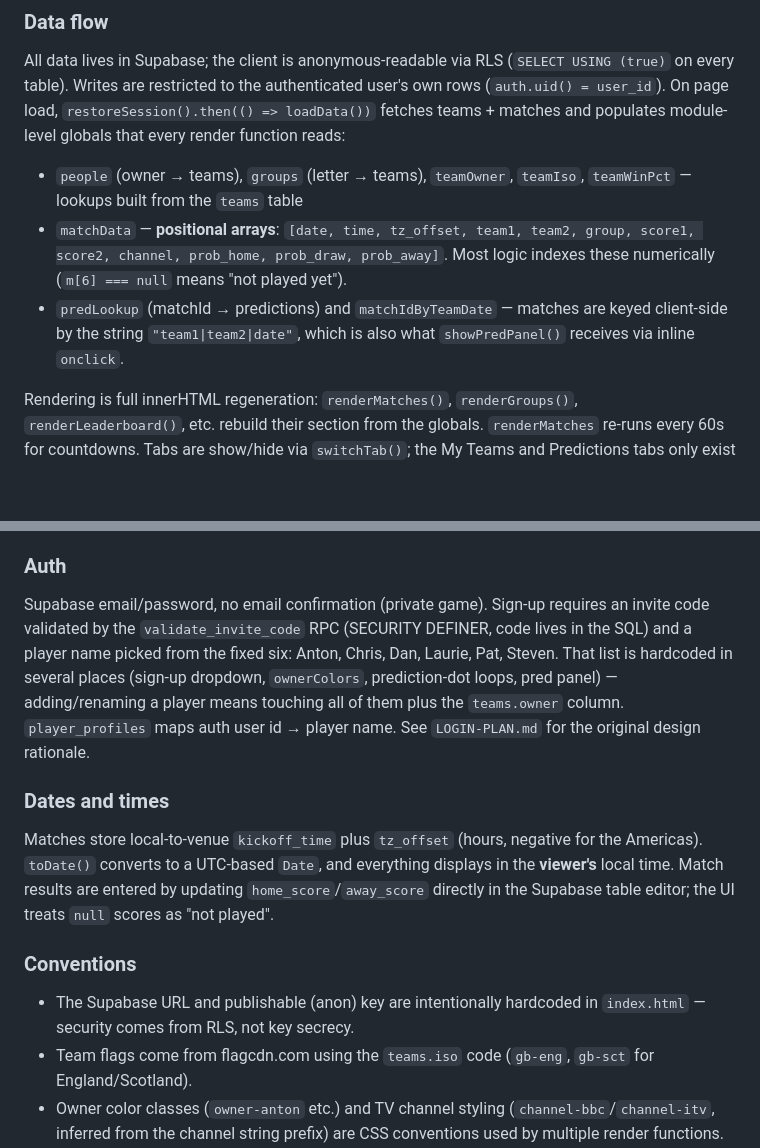
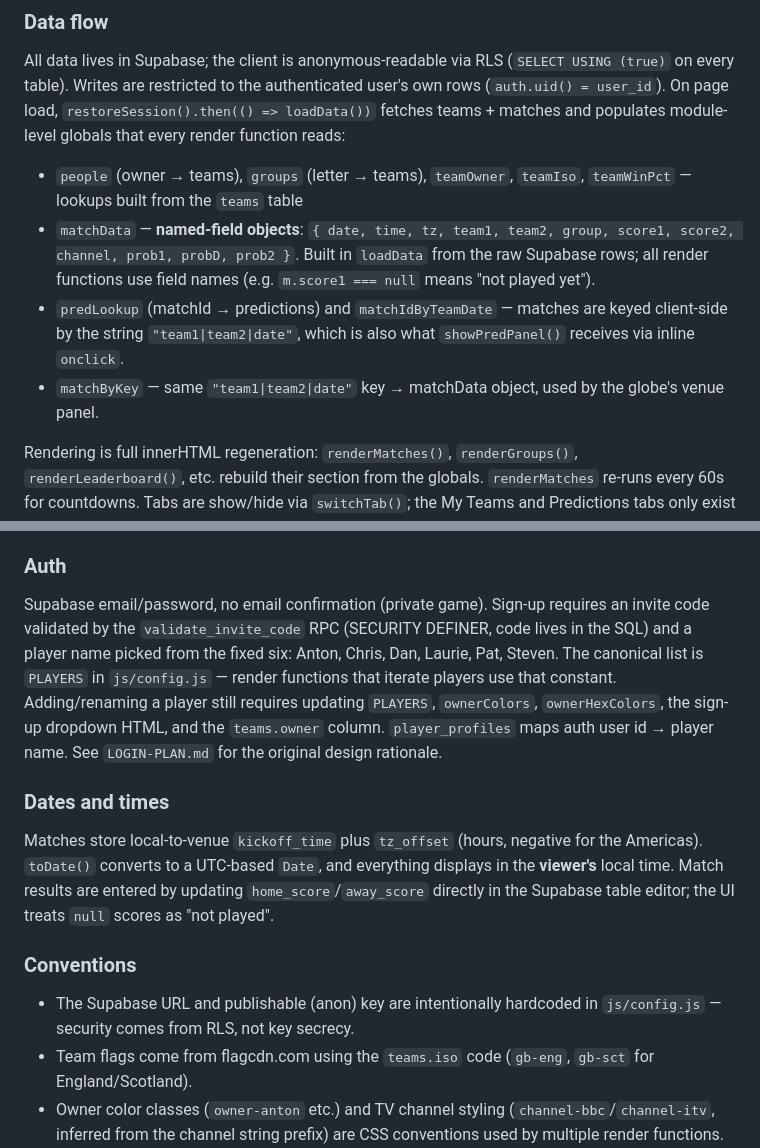
Before and after one commit to FanDoster/world-cup-sweeps-2026, a Markdown page: CLAUDE.md, 2 parts joined by grey strips. GitHub-like rendering; blank space fills up the shorter version.

```diff
--- a/CLAUDE.md
+++ b/CLAUDE.md
@@ -21,8 +43,9 @@ A six-player sweepstakes tracker for the 2026 FIFA World Cup (live at world-cup-
 All data lives in Supabase; the client is anonymous-readable via RLS (`SELECT USING (true)` on every table). Writes are restricted to the authenticated user's own rows (`auth.uid() = user_id`). On page load, `restoreSession().then(() => loadData())` fetches teams + matches and populates module-level globals that every render function reads:
 
 - `people` (owner → teams), `groups` (letter → teams), `teamOwner`, `teamIso`, `teamWinPct` — lookups built from the `teams` table
-- `matchData` — **positional arrays**: `[date, time, tz_offset, team1, team2, group, score1, score2, channel, prob_home, prob_draw, prob_away]`. Most logic indexes these numerically (`m[6] === null` means "not played yet").
+- `matchData` — **named-field objects**: `{ date, time, tz, team1, team2, group, score1, score2, channel, prob1, probD, prob2 }`. Built in `loadData` from the raw Supabase rows; all render functions use field names (e.g. `m.score1 === null` means "not played yet").
 - `predLookup` (matchId → predictions) and `matchIdByTeamDate` — matches are keyed client-side by the string `"team1|team2|date"`, which is also what `showPredPanel()` receives via inline `onclick`.
+- `matchByKey` — same `"team1|team2|date"` key → matchData object, used by the globe's venue panel.
 
 Rendering is full innerHTML regeneration: `renderMatches()`, `renderGroups()`, `renderLeaderboard()`, etc. rebuild their section from the globals. `renderMatches` re-runs every 60s for countdowns. Tabs are show/hide via `switchTab()`; the My Teams and Predictions tabs only exist when signed in (injected by `updateAuthBar()`).
 
@@ -33,7 +56,7 @@ Rendering is full innerHTML regeneration: `renderMatches()`, `renderGroups()`, `
 
 ### Auth
 
-Supabase email/password, no email confirmation (private game). Sign-up requires an invite code validated by the `validate_invite_code` RPC (SECURITY DEFINER, code lives in the SQL) and a player name picked from the fixed six: Anton, Chris, Dan, Laurie, Pat, Steven. That list is hardcoded in several places (sign-up dropdown, `ownerColors`, prediction-dot loops, pred panel) — adding/renaming a player means touching all of them plus the `teams.owner` column. `player_profiles` maps auth user id → player name. See `LOGIN-PLAN.md` for the original design rationale.
+Supabase email/password, no email confirmation (private game). Sign-up requires an invite code validated by the `validate_invite_code` RPC (SECURITY DEFINER, code lives in the SQL) and a player name picked from the fixed six: Anton, Chris, Dan, Laurie, Pat, Steven. The canonical list is `PLAYERS` in `js/config.js` — render functions that iterate players use that constant. Adding/renaming a player still requires updating `PLAYERS`, `ownerColors`, `ownerHexColors`, the sign-up dropdown HTML, and the `teams.owner` column. `player_profiles` maps auth user id → player name. See `LOGIN-PLAN.md` for the original design rationale.
 
 ### Dates and times
 
@@ -41,7 +64,7 @@ Matches store local-to-venue `kickoff_time` plus `tz_offset` (hours, negative fo
 
 ### Conventions
 
-- The Supabase URL and publishable (anon) key are intentionally hardcoded in `index.html` — security comes from RLS, not key secrecy.
+- The Supabase URL and publishable (anon) key are intentionally hardcoded in `js/config.js` — security comes from RLS, not key secrecy.
 - Team flags come from flagcdn.com using the `teams.iso` code (`gb-eng`, `gb-sct` for England/Scotland).
 - Owner color classes (`owner-anton` etc.) and TV channel styling (`channel-bbc`/`channel-itv`, inferred from the channel string prefix) are CSS conventions used by multiple render functions.
 - Mobile layout (≤700px) is a separate set of rules in the main `<style>` block; match rows render extra mobile-only markup (`.match-meta-mobile`, `.match-prob-text`) that is hidden on desktop.
```
Also changed, not shown: other parts of CLAUDE.md (+23 -1 lines).
